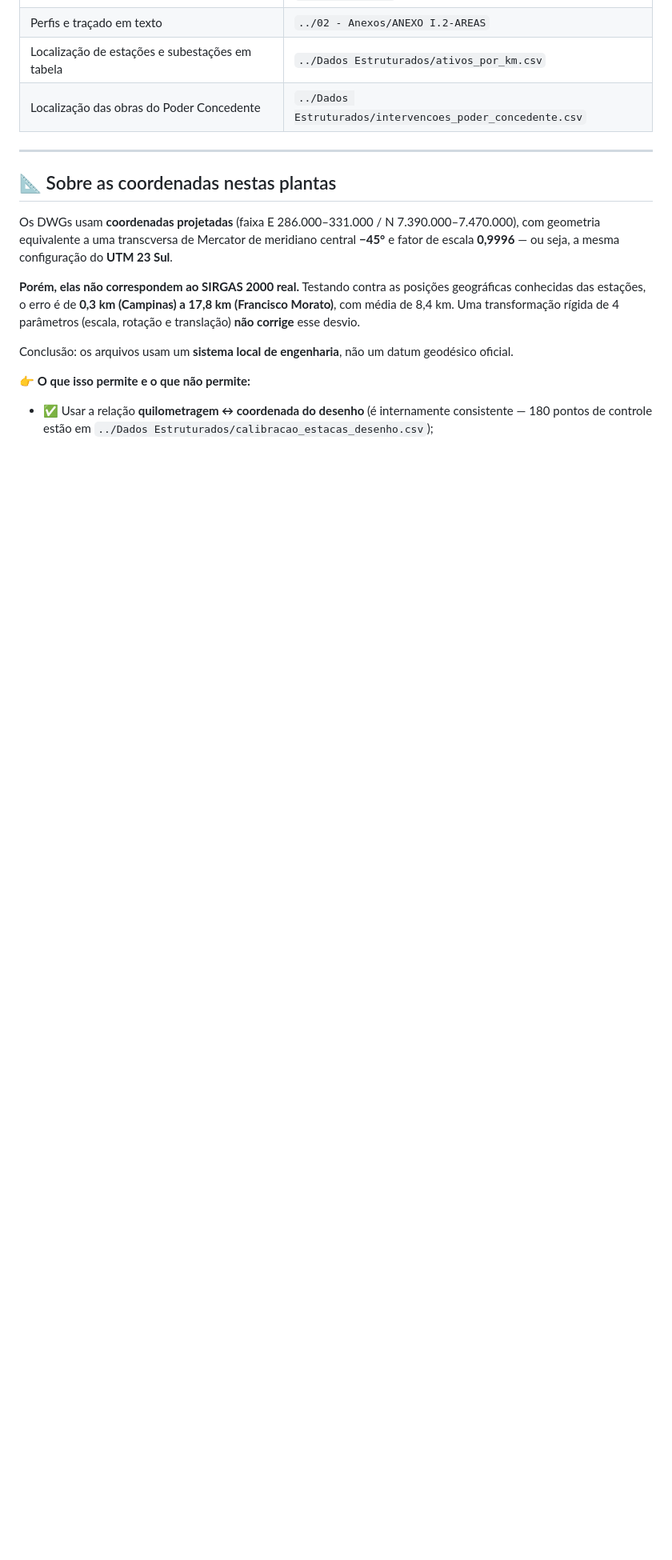
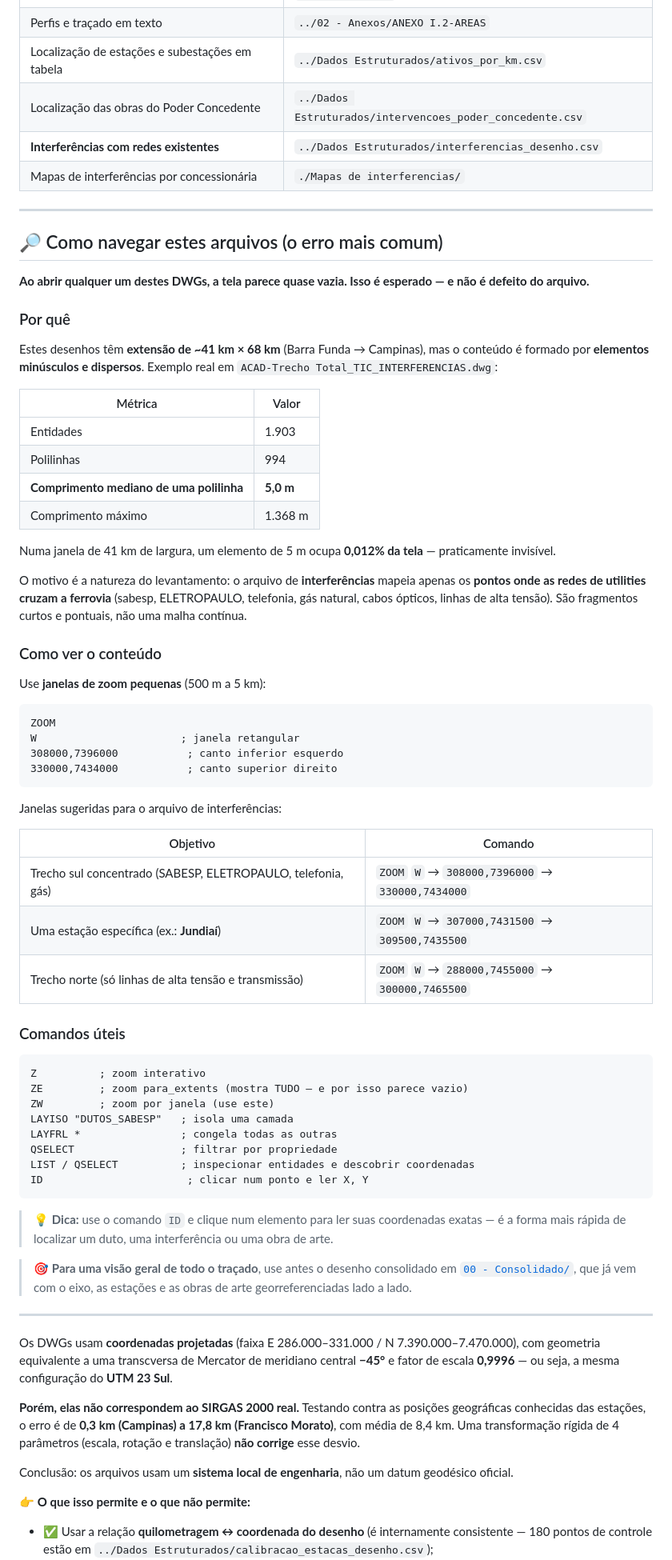
Before and after one commit to AbelRapha/projeto-tic-eixo-norte, a Markdown page: 06 - Plantas do projeto (CAD)/README.md, the part around one of its changes. Shown at 80% size. Drawn GitHub-style; blank space fills up the shorter version.

Commit message:
Documenta como navegar as plantas CAD: elementos de poucos metros exigem zoom por janela

````diff
--- a/06 - Plantas do projeto (CAD)/README.md
+++ b/06 - Plantas do projeto (CAD)/README.md
@@ -111,10 +135,67 @@ Pranchas de imagens aéreas/imagens de satélite com as fotos removidas (`SEM FO
 | Perfis e traçado em texto | `../02 - Anexos/ANEXO I.2-AREAS` |
 | Localização de estações e subestações em tabela | `../Dados Estruturados/ativos_por_km.csv` |
 | Localização das obras do Poder Concedente | `../Dados Estruturados/intervencoes_poder_concedente.csv` |
+| **Interferências com redes existentes** | `../Dados Estruturados/interferencias_desenho.csv` |
+| Mapas de interferências por concessionária | `./Mapas de interferencias/` |
 
 ---
 
-## 📐 Sobre as coordenadas nestas plantas
+## 🔎 Como navegar estes arquivos (o erro mais comum)
+
+**Ao abrir qualquer um destes DWGs, a tela parece quase vazia. Isso é esperado — e não é defeito do arquivo.**
+
+### Por quê
+
+Estes desenhos têm **extensão de ~41 km × 68 km** (Barra Funda → Campinas), mas o conteúdo é formado por **elementos minúsculos e dispersos**. Exemplo real em `ACAD-Trecho Total_TIC_INTERFERENCIAS.dwg`:
+
+| Métrica | Valor |
+|---|---|
+| Entidades | 1.903 |
+| Polilinhas | 994 |
+| **Comprimento mediano de uma polilinha** | **5,0 m** |
+| Comprimento máximo | 1.368 m |
+
+Numa janela de 41 km de largura, um elemento de 5 m ocupa **0,012% da tela** — praticamente invisível.
+
+O motivo é a natureza do levantamento: o arquivo de **interferências** mapeia apenas os **pontos onde as redes de utilities cruzam a ferrovia** (sabesp, ELETROPAULO, telefonia, gás natural, cabos ópticos, linhas de alta tensão). São fragmentos curtos e pontuais, não uma malha contínua.
+
+### Como ver o conteúdo
+
+Use **janelas de zoom pequenas** (500 m a 5 km):
+
+```text
+ZOOM
+W                       ; janela retangular
+308000,7396000           ; canto inferior esquerdo
+330000,7434000           ; canto superior direito
+```
+
+Janelas sugeridas para o arquivo de interferências:
+
+| Objetivo | Comando |
+|---|---|
+| Trecho sul concentrado (SABESP, ELETROPAULO, telefonia, gás) | `ZOOM` `W` → `308000,7396000` → `330000,7434000` |
+| Uma estação específica (ex.: **Jundiaí**) | `ZOOM` `W` → `307000,7431500` → `309500,7435500` |
+| Trecho norte (só linhas de alta tensão e transmissão) | `ZOOM` `W` → `288000,7455000` → `300000,7465500` |
+
+### Comandos úteis
+
+```text
+Z          ; zoom interativo
+ZE         ; zoom para_extents (mostra TUDO — e por isso parece vazio)
+ZW         ; zoom por janela (use este)
+LAYISO "DUTOS_SABESP"   ; isola uma camada
+LAYFRL *                ; congela todas as outras
+QSELECT                 ; filtrar por propriedade
+LIST / QSELECT          ; inspecionar entidades e descobrir coordenadas
+ID                       ; clicar num ponto e ler X, Y
+```
+
+> 💡 **Dica:** use o comando `ID` e clique num elemento para ler suas coordenadas exatas — é a forma mais rápida de localizar um duto, uma interferência ou uma obra de arte.
+
+> 🎯 **Para uma visão geral de todo o traçado**, use antes o desenho consolidado em [`00 - Consolidado/`](00%20-%20Consolidado/README.md), que já vem com o eixo, as estações e as obras de arte georreferenciadas lado a lado.
+
+---
 
 Os DWGs usam **coordenadas projetadas** (faixa E 286.000–331.000 / N 7.390.000–7.470.000), com geometria equivalente a uma transcversa de Mercator de meridiano central **−45°** e fator de escala **0,9996** — ou seja, a mesma configuração do **UTM 23 Sul**.
 
````
Also changed, not shown: other parts of 06 - Plantas do projeto (CAD)/README.md (+25 -1 lines).
